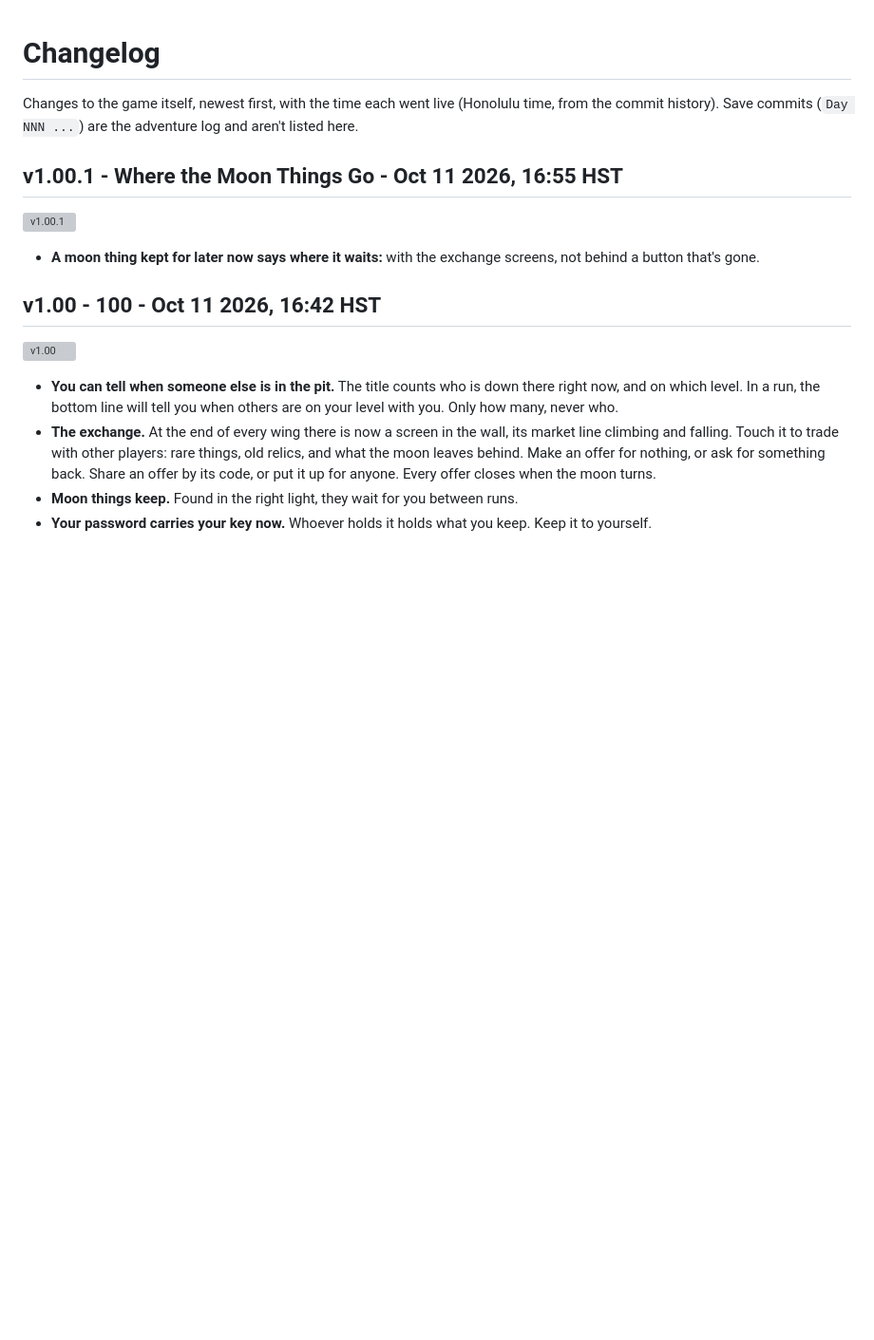
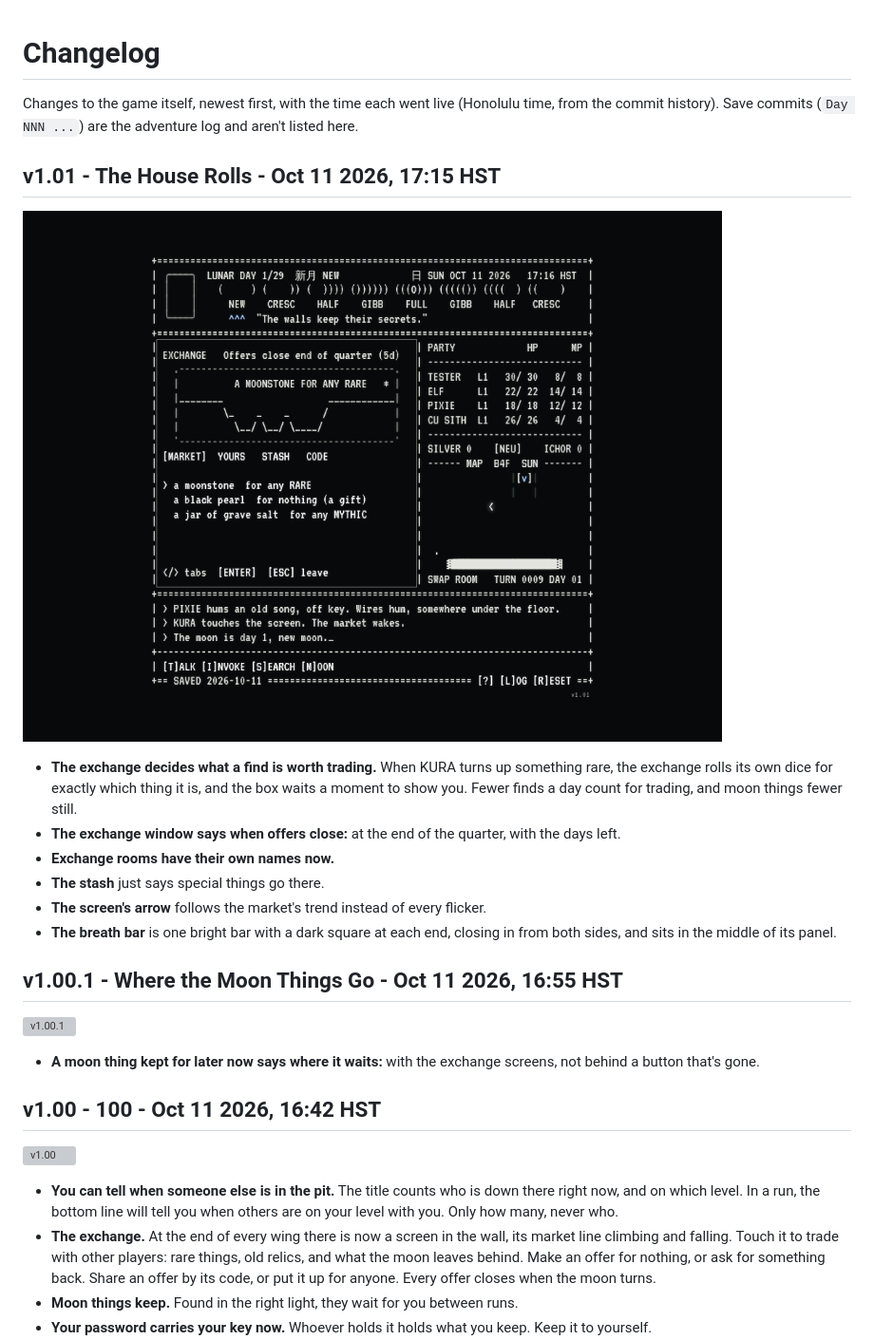
Before and after one commit to okayline/daily-dungeon, a Markdown page: CHANGELOG.md, the part around the change. Shown at 95% size. Drawn GitHub-style; pictures changed too: screenshots/v1.01.png (added); blank space fills up the shorter version; grey boxes are pictures that could not be loaded.

Commit message:
Changelog: v1.01 - The House Rolls
Co-Authored-By: Claude Opus 5.5 <noreply@anthropic.com>
Claude-Session: https://claude.ai/code/session_013XQvN5JXWGYRjFPkkrBWKw

```diff
--- a/CHANGELOG.md
+++ b/CHANGELOG.md
@@ -1,6 +1,17 @@
 # Changelog
 
 Changes to the game itself, newest first, with the time each went live (Honolulu time, from the commit history). Save commits (`Day NNN ...`) are the adventure log and aren't listed here.
+
+## v1.01 - The House Rolls - Oct 11 2026, 17:15 HST
+
+![v1.01](screenshots/v1.01.png)
+
+- **The exchange decides what a find is worth trading.** When KURA turns up something rare, the exchange rolls its own dice for exactly which thing it is, and the box waits a moment to show you. Fewer finds a day count for trading, and moon things fewer still.
+- **The exchange window says when offers close:** at the end of the quarter, with the days left.
+- **Exchange rooms have their own names now.**
+- **The stash** just says special things go there.
+- **The screen's arrow** follows the market's trend instead of every flicker.
+- **The breath bar** is one bright bar with a dark square at each end, closing in from both sides, and sits in the middle of its panel.
 
 ## v1.00.1 - Where the Moon Things Go - Oct 11 2026, 16:55 HST
 
```
